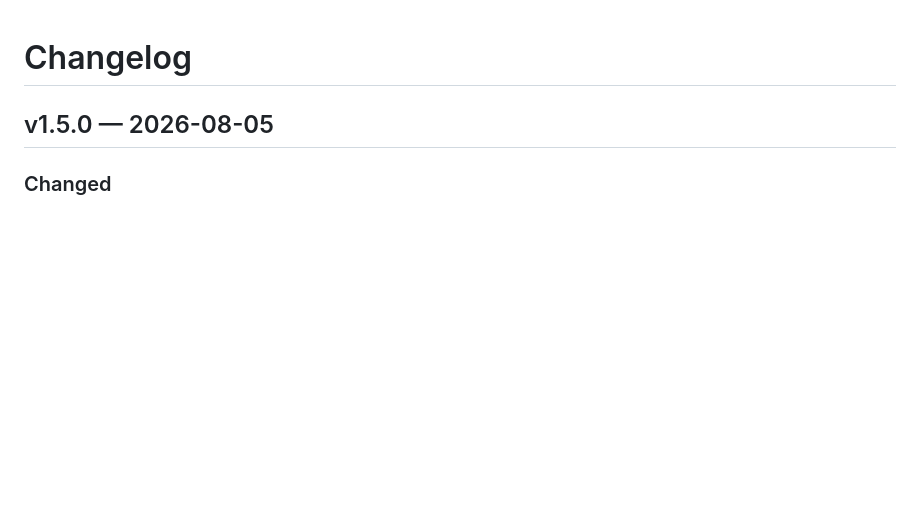
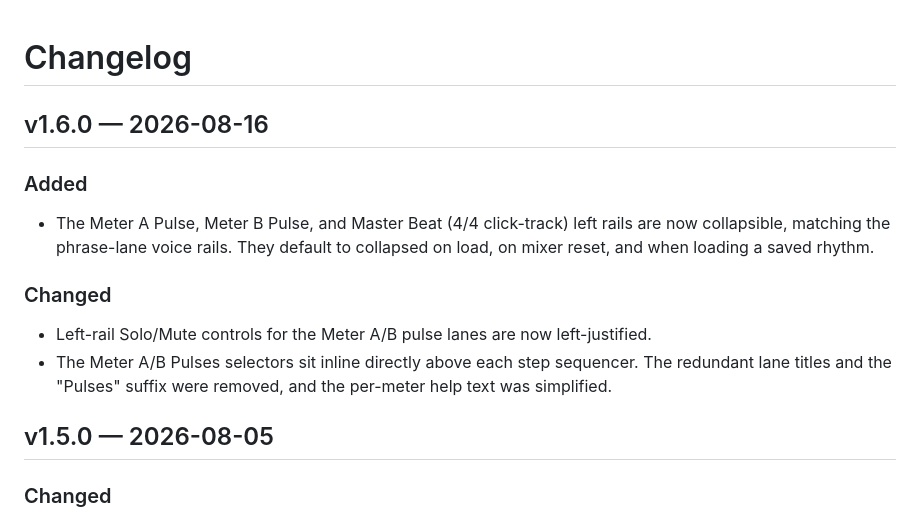
Before and after one commit to abratto/polyrhythm-mixer, a Markdown page: CHANGELOG.md, the part around the change. Drawn GitHub-style; blank space fills up the shorter version.

Commit message:
docs: update changelog for v1.6.0

```diff
--- a/CHANGELOG.md
+++ b/CHANGELOG.md
@@ -1,4 +1,13 @@
 # Changelog
+
+## v1.6.0 — 2026-08-16
+
+### Added
+- The Meter A Pulse, Meter B Pulse, and Master Beat (4/4 click-track) left rails are now collapsible, matching the phrase-lane voice rails. They default to collapsed on load, on mixer reset, and when loading a saved rhythm.
+
+### Changed
+- Left-rail Solo/Mute controls for the Meter A/B pulse lanes are now left-justified.
+- The Meter A/B Pulses selectors sit inline directly above each step sequencer. The redundant lane titles and the "Pulses" suffix were removed, and the per-meter help text was simplified.
 
 ## v1.5.0 — 2026-08-05
 
```
